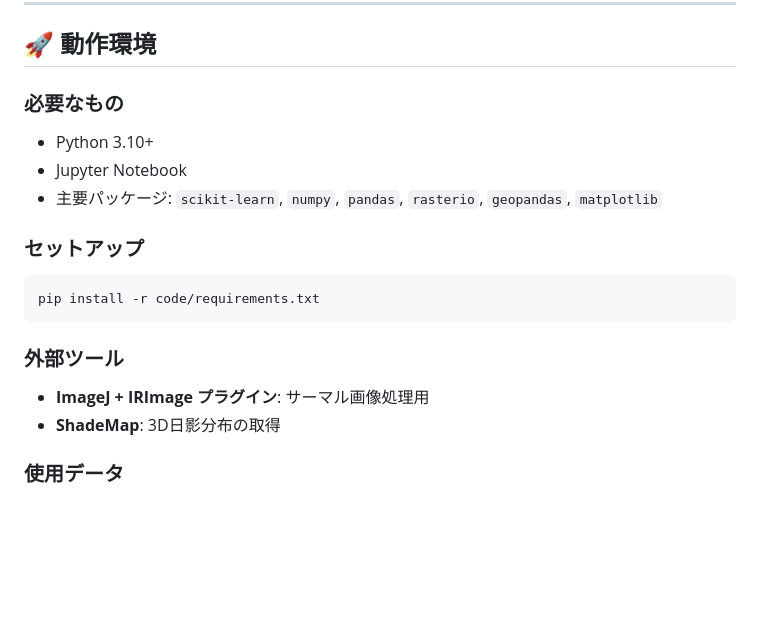
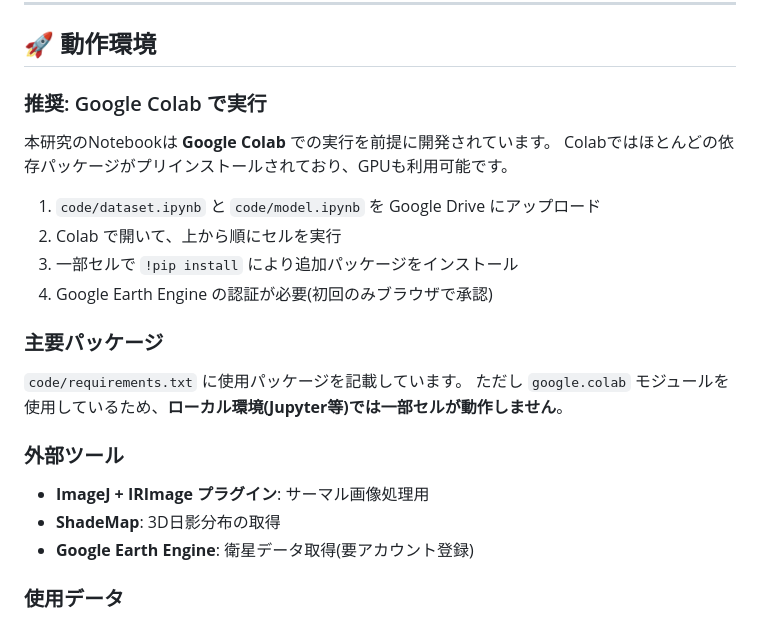
Before and after one commit to seon46/random-forest-street-lst, a Markdown page: README.md, the part around the change. Rendered like a GitHub page; blank space fills up the shorter version.

````diff
--- a/README.md
+++ b/README.md
@@ -71,21 +71,25 @@
 
 ## 🚀 動作環境
 
-### 必要なもの
-- Python 3.10+
-- Jupyter Notebook
-- 主要パッケージ: `scikit-learn`, `numpy`, `pandas`, `rasterio`, `geopandas`, `matplotlib`
+### 推奨: Google Colab で実行
 
-### セットアップ
+本研究のNotebookは **Google Colab** での実行を前提に開発されています。
+Colabではほとんどの依存パッケージがプリインストールされており、GPUも利用可能です。
 
-```bash
-pip install -r code/requirements.txt
-```
+1. `code/dataset.ipynb` と `code/model.ipynb` を Google Drive にアップロード
+2. Colab で開いて、上から順にセルを実行
+3. 一部セルで `!pip install` により追加パッケージをインストール
+4. Google Earth Engine の認証が必要(初回のみブラウザで承認)
+
+### 主要パッケージ
+
+`code/requirements.txt` に使用パッケージを記載しています。
+ただし `google.colab` モジュールを使用しているため、**ローカル環境(Jupyter等)では一部セルが動作しません**。
 
 ### 外部ツール
 - **ImageJ + IRImage プラグイン**: サーマル画像処理用
 - **ShadeMap**: 3D日影分布の取得
-
+- **Google Earth Engine**: 衛星データ取得(要アカウント登録)
 ### 使用データ
 リポジトリのデータ容量制約のため、生データ(衛星画像・サーマル画像など)はリポジトリに含めていません。詳細は卒業論文本文をご覧ください。
 
````
